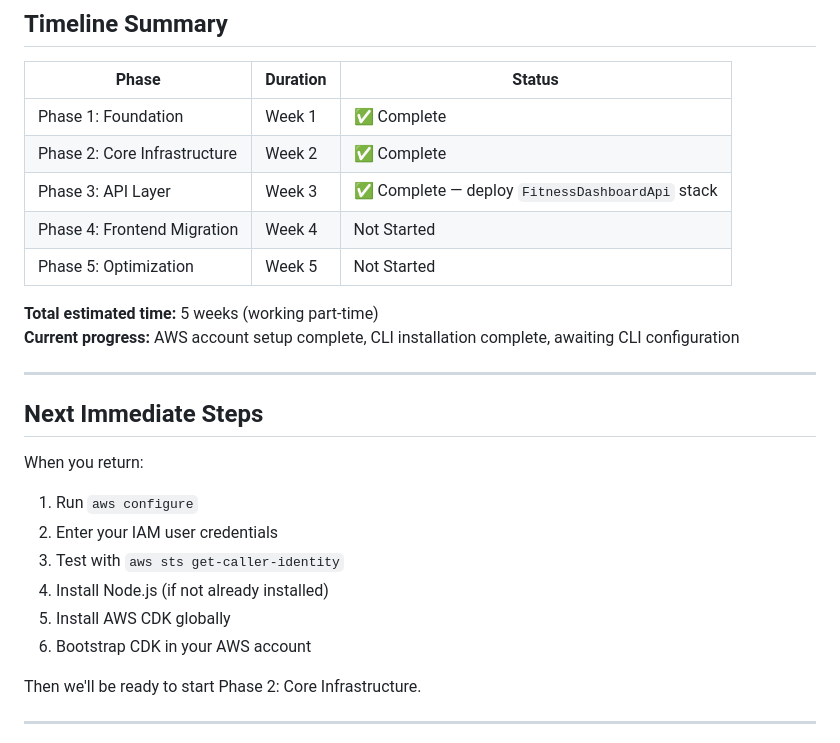
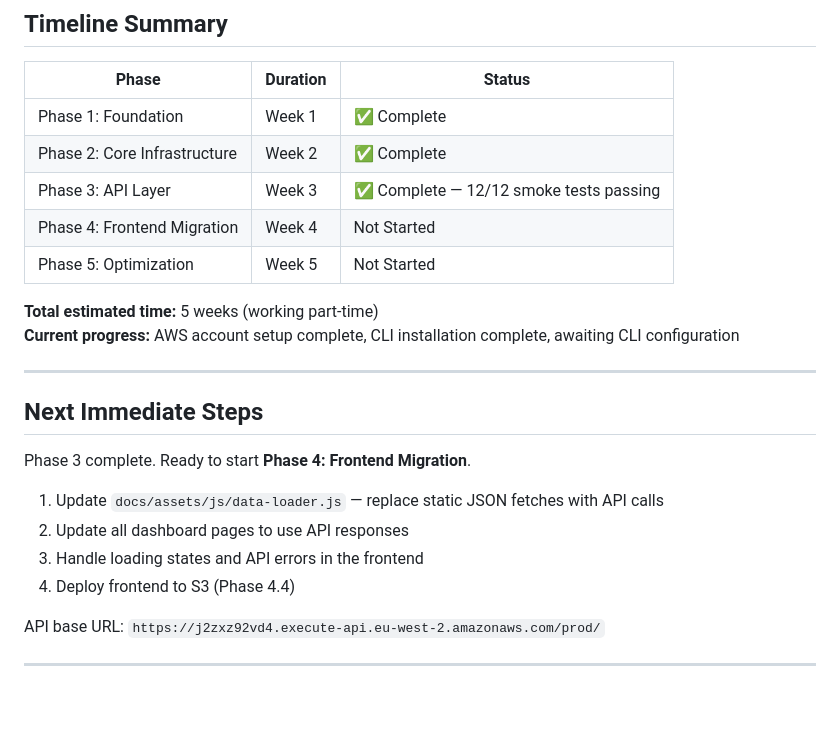
Before and after one commit to lee-hop-dev/fitness-dashboard-aws, a Markdown page: AWS_MIGRATION_PLAN.md, the part around the change. GitHub-like rendering; blank space fills up the shorter version.

Commit message:
docs: mark Phase 3 complete — 12/12 smoke tests passing
All API endpoints verified:
  GET /activities, /activities/{id}, /wellness, /athlete
  GET /power-curve, /pace-curve, /hr-curve
  GET /weekly-tss, /ytd
  OPTIONS preflight (CORS), 404 handling

API URL: https://j2zxz92vd4.execute-api.eu-west-2.amazonaws.com/prod/
Next: Phase 4 — frontend migration to API

```diff
--- a/AWS_MIGRATION_PLAN.md
+++ b/AWS_MIGRATION_PLAN.md
@@ -450,7 +450,7 @@ If AWS migration has issues:
 |-------|----------|--------|
 | Phase 1: Foundation | Week 1 | ✅ Complete |
 | Phase 2: Core Infrastructure | Week 2 | ✅ Complete |
-| Phase 3: API Layer | Week 3 | ✅ Complete — deploy `FitnessDashboardApi` stack |
+| Phase 3: API Layer | Week 3 | ✅ Complete — 12/12 smoke tests passing |
 | Phase 4: Frontend Migration | Week 4 | Not Started |
 | Phase 5: Optimization | Week 5 | Not Started |
 
@@ -461,16 +461,14 @@ If AWS migration has issues:
 
 ## Next Immediate Steps
 
-When you return:
+Phase 3 complete. Ready to start **Phase 4: Frontend Migration**.
 
-1. Run `aws configure`
-2. Enter your IAM user credentials
-3. Test with `aws sts get-caller-identity`
-4. Install Node.js (if not already installed)
-5. Install AWS CDK globally
-6. Bootstrap CDK in your AWS account
+1. Update `docs/assets/js/data-loader.js` — replace static JSON fetches with API calls
+2. Update all dashboard pages to use API responses
+3. Handle loading states and API errors in the frontend
+4. Deploy frontend to S3 (Phase 4.4)
 
-Then we'll be ready to start Phase 2: Core Infrastructure.
+API base URL: `https://j2zxz92vd4.execute-api.eu-west-2.amazonaws.com/prod/`
 
 ---
 
```
